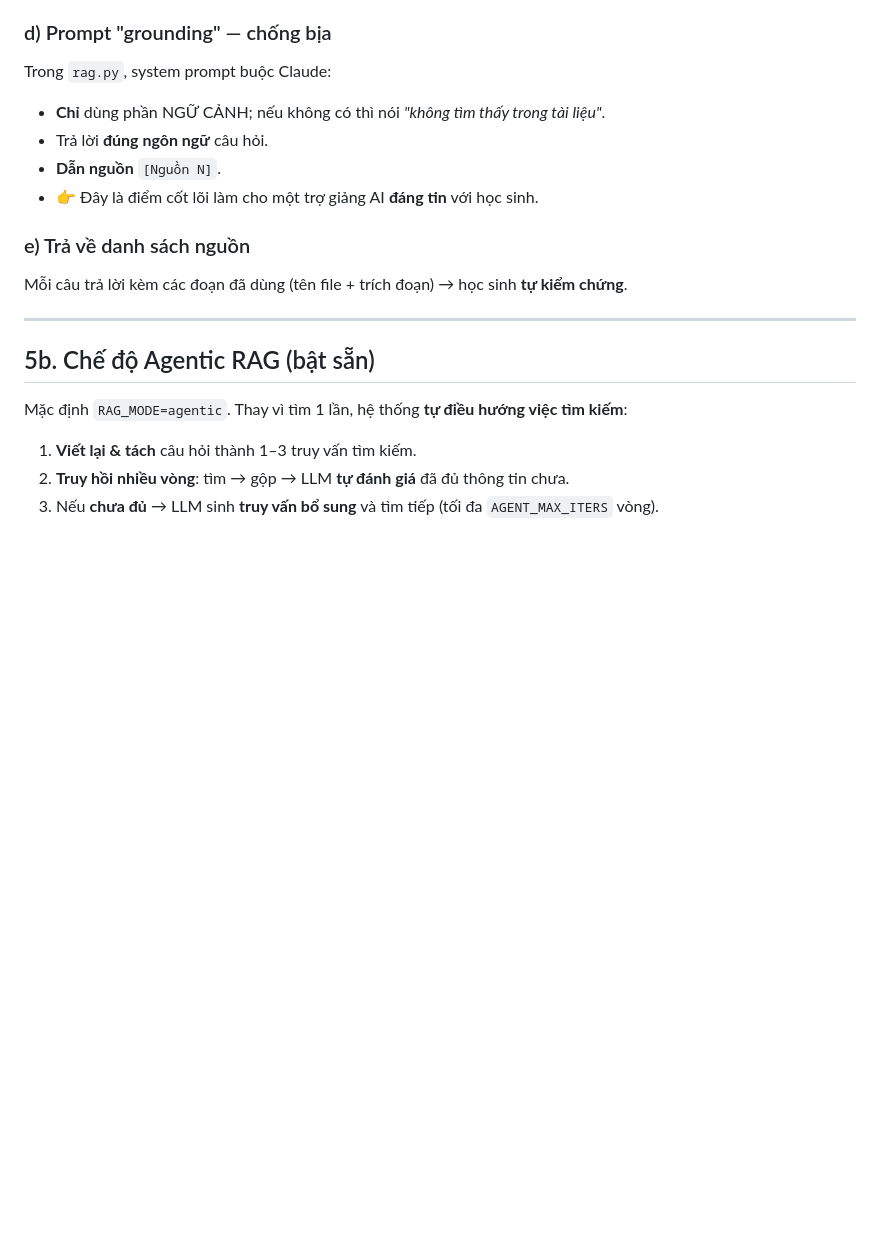
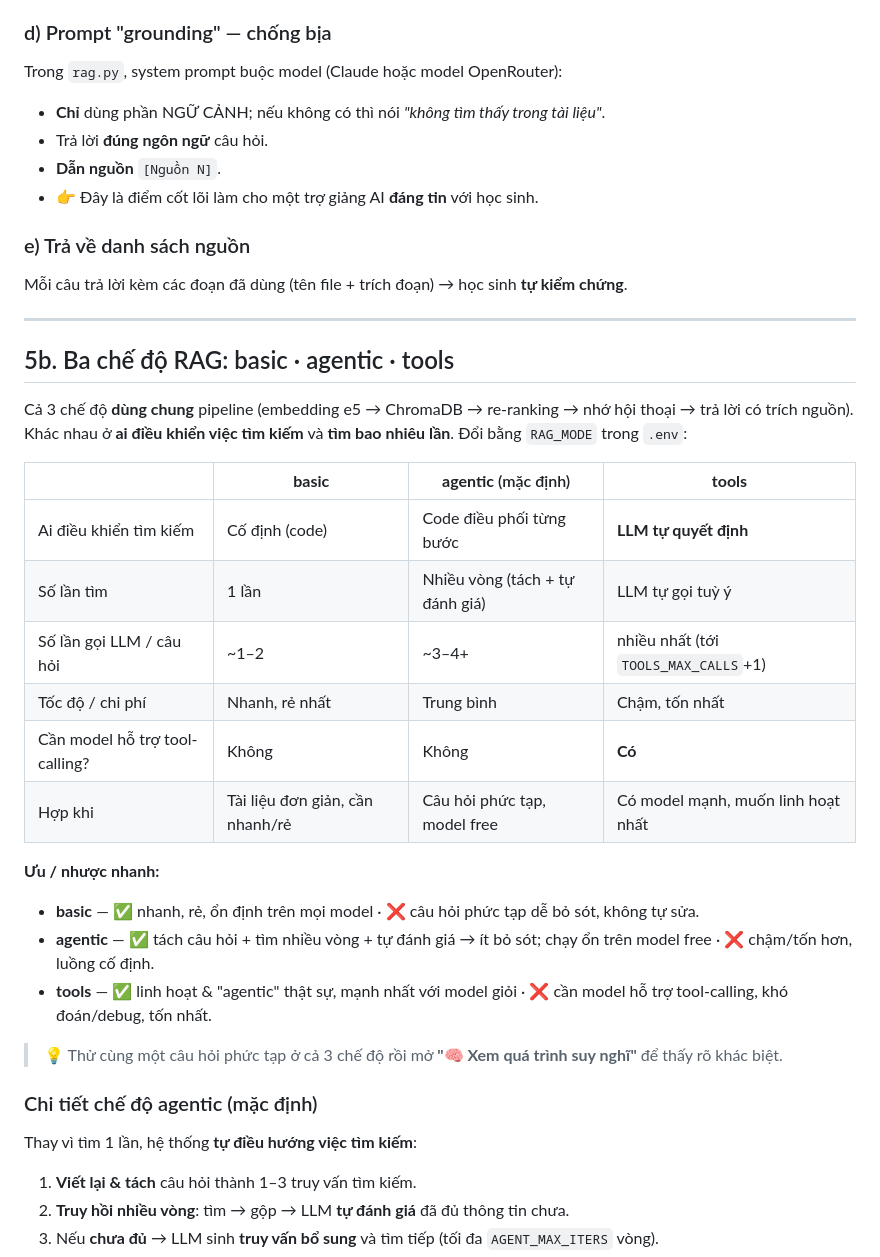
Before and after one commit to BinhLNT/AI-Course-Material-Q-A-Using-RAG, a Markdown page: README.md, the part around one of its changes. GitHub-like rendering; blank space fills up the shorter version.

```diff
--- a/README.md
+++ b/README.md
@@ -164,7 +172,7 @@ Mọi thứ điều khiển trong `.env`, **không phải sửa code** (nhờ l
 - **Lưu bền vững trên đĩa** (`PersistentClient`): tắt máy mở lại không phải nạp lại.
 
 ### d) Prompt "grounding" — chống bịa
-Trong `rag.py`, system prompt buộc Claude:
+Trong `rag.py`, system prompt buộc model (Claude hoặc model OpenRouter):
 - **Chỉ** dùng phần NGỮ CẢNH; nếu không có thì nói *"không tìm thấy trong tài liệu"*.
 - Trả lời **đúng ngôn ngữ** câu hỏi.
 - **Dẫn nguồn** `[Nguồn N]`.
@@ -175,9 +183,29 @@ Mỗi câu trả lời kèm các đoạn đã dùng (tên file + trích đoạn)
 
 ---
 
-## 5b. Chế độ Agentic RAG (bật sẵn)
+## 5b. Ba chế độ RAG: basic · agentic · tools
 
-Mặc định `RAG_MODE=agentic`. Thay vì tìm 1 lần, hệ thống **tự điều hướng việc tìm kiếm**:
+Cả 3 chế độ **dùng chung** pipeline (embedding e5 → ChromaDB → re-ranking → nhớ hội thoại → trả lời có trích nguồn). Khác nhau ở **ai điều khiển việc tìm kiếm** và **tìm bao nhiêu lần**. Đổi bằng `RAG_MODE` trong `.env`:
+
+| | **basic** | **agentic** (mặc định) | **tools** |
+|---|---|---|---|
+| Ai điều khiển tìm kiếm | Cố định (code) | Code điều phối từng bước | **LLM tự quyết định** |
+| Số lần tìm | 1 lần | Nhiều vòng (tách + tự đánh giá) | LLM tự gọi tuỳ ý |
+| Số lần gọi LLM / câu hỏi | ~1–2 | ~3–4+ | nhiều nhất (tới `TOOLS_MAX_CALLS`+1) |
+| Tốc độ / chi phí | Nhanh, rẻ nhất | Trung bình | Chậm, tốn nhất |
+| Cần model hỗ trợ tool-calling? | Không | Không | **Có** |
+| Hợp khi | Tài liệu đơn giản, cần nhanh/rẻ | Câu hỏi phức tạp, model free | Có model mạnh, muốn linh hoạt nhất |
+
+**Ưu / nhược nhanh:**
+- **basic** — ✅ nhanh, rẻ, ổn định trên mọi model · ❌ câu hỏi phức tạp dễ bỏ sót, không tự sửa.
+- **agentic** — ✅ tách câu hỏi + tìm nhiều vòng + tự đánh giá → ít bỏ sót; chạy ổn trên model free · ❌ chậm/tốn hơn, luồng cố định.
+- **tools** — ✅ linh hoạt & "agentic" thật sự, mạnh nhất với model giỏi · ❌ cần model hỗ trợ tool-calling, khó đoán/debug, tốn nhất.
+
+> 💡 Thử cùng một câu hỏi phức tạp ở cả 3 chế độ rồi mở **"🧠 Xem quá trình suy nghĩ"** để thấy rõ khác biệt.
+
+### Chi tiết chế độ agentic (mặc định)
+
+Thay vì tìm 1 lần, hệ thống **tự điều hướng việc tìm kiếm**:
 
 1. **Viết lại & tách** câu hỏi thành 1–3 truy vấn tìm kiếm.
 2. **Truy hồi nhiều vòng**: tìm → gộp → LLM **tự đánh giá** đã đủ thông tin chưa.
```
Also changed, not shown: other parts of README.md (+21 -13 lines).
